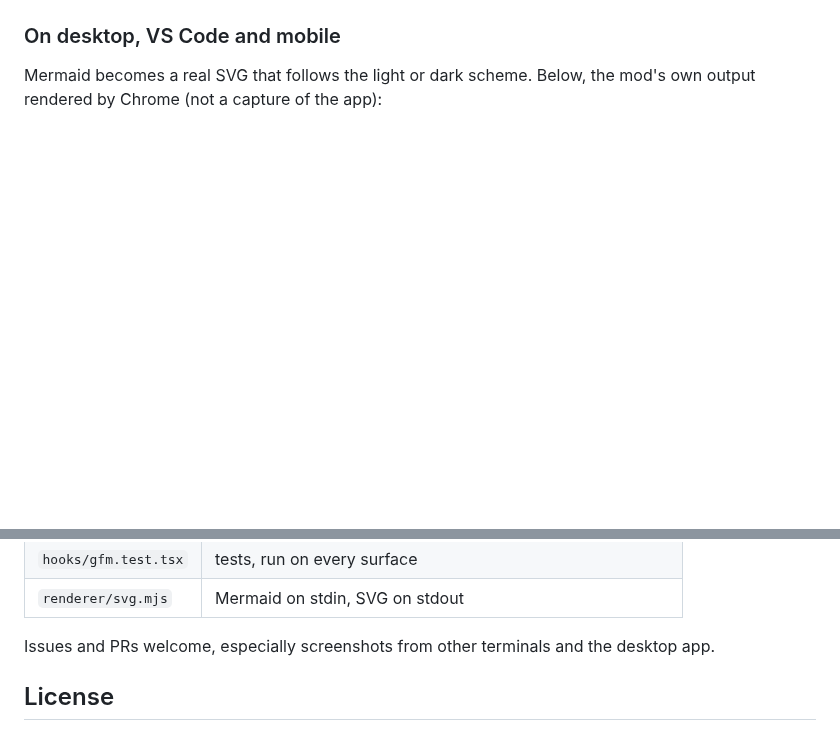
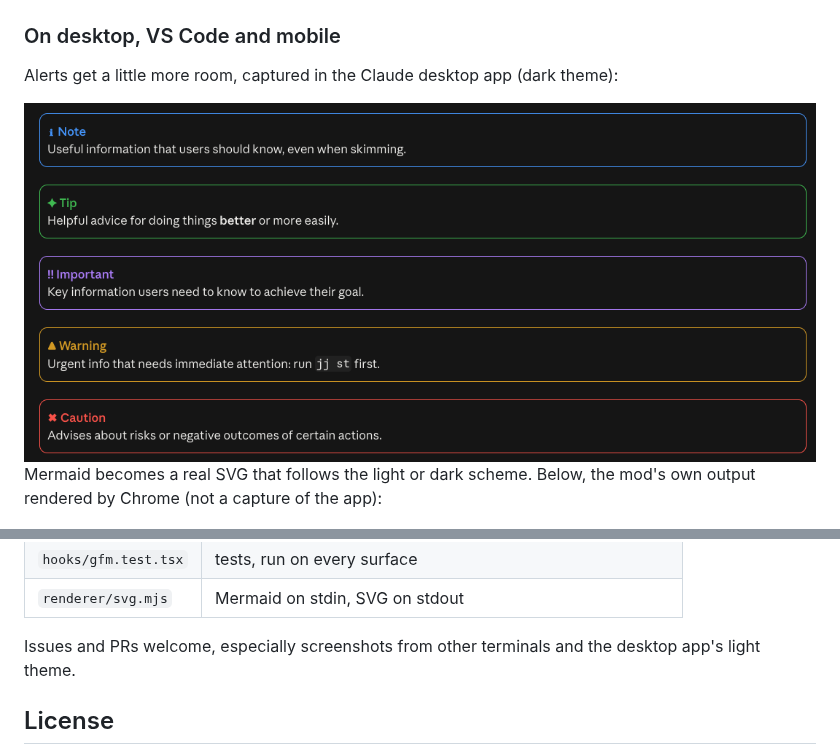
Before and after one commit to briangtn/claude-gfm-render, a Markdown page: README.md, 2 parts joined by grey strips. Rendered like a GitHub page; pictures changed too: docs/screenshots/desktop-alerts-dark.png (added); blank space fills up the shorter version.

Commit message:
Add a desktop app capture of the alerts to the README

```diff
--- a/README.md
+++ b/README.md
@@ -69,6 +69,10 @@ Real `claude` sessions (100 columns, captured with `tmux`); *before* is the same
 </details>
 
 ### On desktop, VS Code and mobile
+
+Alerts get a little more room, captured in the Claude desktop app (dark theme):
+
+<img src="docs/screenshots/desktop-alerts-dark.png" alt="Alerts in the Claude desktop app">
 
 Mermaid becomes a real SVG that follows the light or dark scheme. Below, the mod's own output rendered by Chrome (not a capture of the app):
 
@@ -154,7 +158,7 @@ npm run build:vendor    # rebuild both Mermaid bundles with bun
 | `hooks/gfm.test.tsx` | tests, run on every surface |
 | `renderer/svg.mjs` | Mermaid on stdin, SVG on stdout |
 
-Issues and PRs welcome, especially screenshots from other terminals and the desktop app.
+Issues and PRs welcome, especially screenshots from other terminals and the desktop app's light theme.
 
 ## License
 
```
